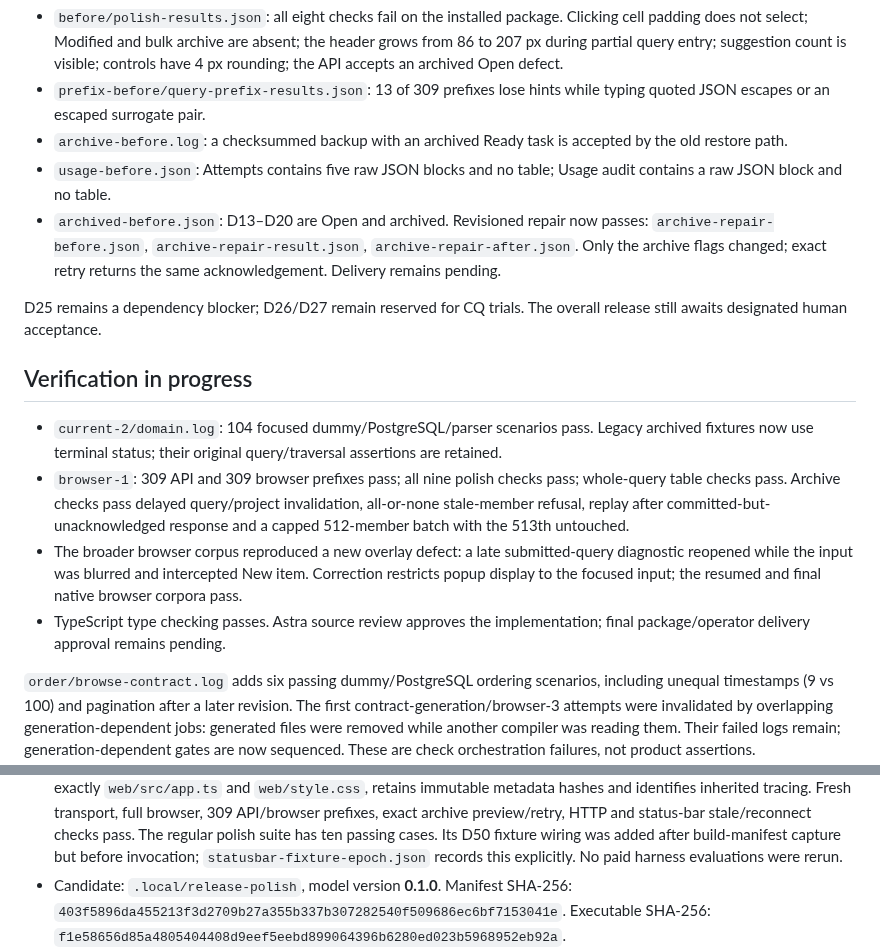
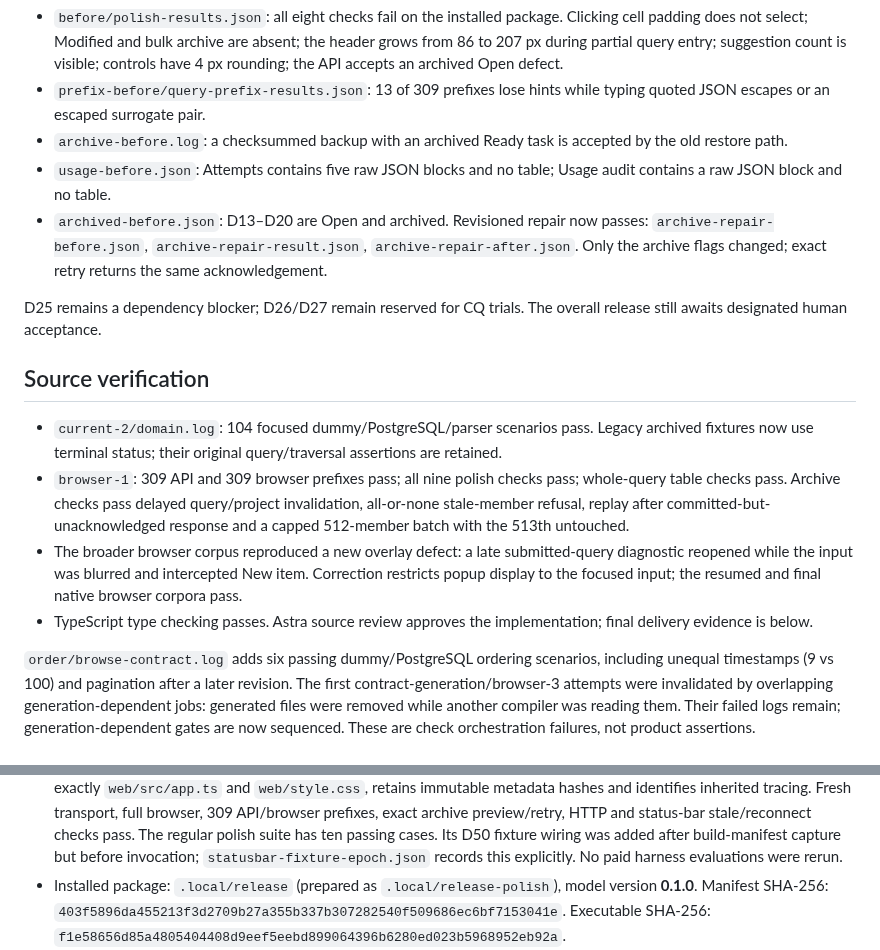
Before and after one commit to pshirshov/cq4, a Markdown page: docs/validation/evaluation-polish.md, 2 parts joined by grey strips. GitHub-like rendering.

```diff
--- a/docs/validation/evaluation-polish.md
+++ b/docs/validation/evaluation-polish.md
@@ -17,16 +17,16 @@ Source, native and relocated package verification pass. Operator delivery remain
 - `prefix-before/query-prefix-results.json`: 13 of 309 prefixes lose hints while typing quoted JSON escapes or an escaped surrogate pair.
 - `archive-before.log`: a checksummed backup with an archived Ready task is accepted by the old restore path.
 - `usage-before.json`: Attempts contains five raw JSON blocks and no table; Usage audit contains a raw JSON block and no table.
-- `archived-before.json`: D13–D20 are Open and archived. Revisioned repair now passes: `archive-repair-before.json`, `archive-repair-result.json`, `archive-repair-after.json`. Only the archive flags changed; exact retry returns the same acknowledgement. Delivery remains pending.
+- `archived-before.json`: D13–D20 are Open and archived. Revisioned repair now passes: `archive-repair-before.json`, `archive-repair-result.json`, `archive-repair-after.json`. Only the archive flags changed; exact retry returns the same acknowledgement.
 
 D25 remains a dependency blocker; D26/D27 remain reserved for CQ trials. The overall release still awaits designated human acceptance.
 
-## Verification in progress
+## Source verification
 
 - `current-2/domain.log`: 104 focused dummy/PostgreSQL/parser scenarios pass. Legacy archived fixtures now use terminal status; their original query/traversal assertions are retained.
 - `browser-1`: 309 API and 309 browser prefixes pass; all nine polish checks pass; whole-query table checks pass. Archive checks pass delayed query/project invalidation, all-or-none stale-member refusal, replay after committed-but-unacknowledged response and a capped 512-member batch with the 513th untouched.
 - The broader browser corpus reproduced a new overlay defect: a late submitted-query diagnostic reopened while the input was blurred and intercepted New item. Correction restricts popup display to the focused input; the resumed and final native browser corpora pass.
-- TypeScript type checking passes. Astra source review approves the implementation; final package/operator delivery approval remains pending.
+- TypeScript type checking passes. Astra source review approves the implementation; final delivery evidence is below.
 
 `order/browse-contract.log` adds six passing dummy/PostgreSQL ordering scenarios, including unequal timestamps (9 vs 100) and pagination after a later revision. The first contract-generation/browser-3 attempts were invalidated by overlapping generation-dependent jobs: generated files were removed while another compiler was reading them. Their failed logs remain; generation-dependent gates are now sequenced. These are check orchestration failures, not product assertions.
 
@@ -92,7 +92,7 @@ requires unchanged hashes at completion. D50's build waits for that proof.
   polish suite has ten passing cases. Its D50 fixture wiring was added after
   build-manifest capture but before invocation; `statusbar-fixture-epoch.json`
   records this explicitly. No paid harness evaluations were rerun.
-- Candidate: `.local/release-polish`, model version **0.1.0**. Manifest SHA-256:
+- Installed package: `.local/release` (prepared as `.local/release-polish`), model version **0.1.0**. Manifest SHA-256:
   `403f5896da455213f3d2709b27a355b337b307282540f509686ec6bf7153041e`.
   Executable SHA-256:
   `f1e58656d85a4805404408d9eef5eebd899064396b6280ed023b5968952eb92a`.
```
Also changed, not shown: other parts of docs/validation/evaluation-polish.md (+32 -22 lines), docs/implementation-status.md (+1 -1 lines), docs/requirement-coverage.md (+1 -1 lines).
